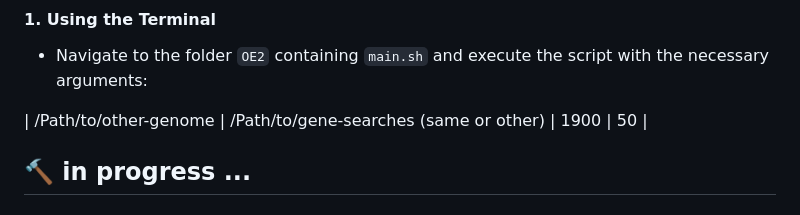
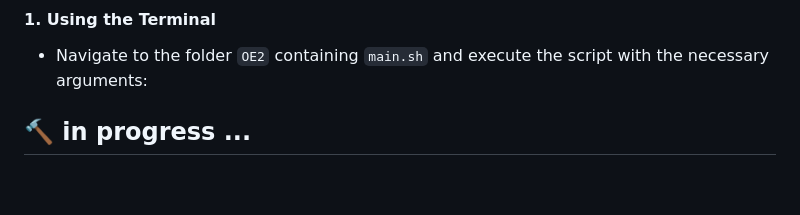
Before and after one commit to mathiashole/identifyMuFa, a Markdown page: README.md, the part around the change. GitHub-like rendering; blank space fills up the shorter version.

Commit message:
Update OE2 again

```diff
--- a/README.md
+++ b/README.md
@@ -91,8 +91,6 @@ Rscript main.R --no_gff <config.tsv>
 -  Navigate to the folder `OE2` containing `main.sh` and execute the script with the necessary arguments:
 
 
-| /Path/to/other-genome | /Path/to/gene-searches (same or other) | 1900 | 50 |
-
 ## :hammer: in progress ...
 
 
```
